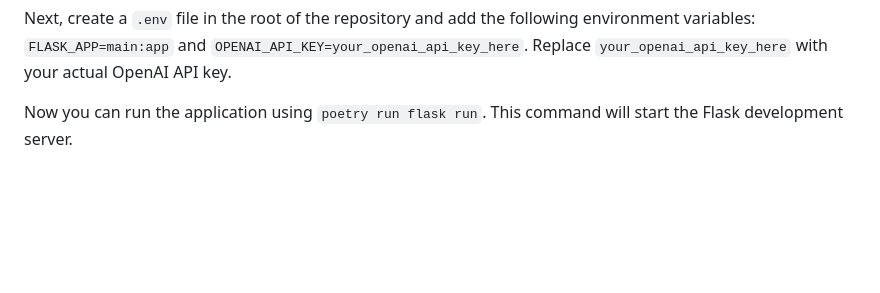
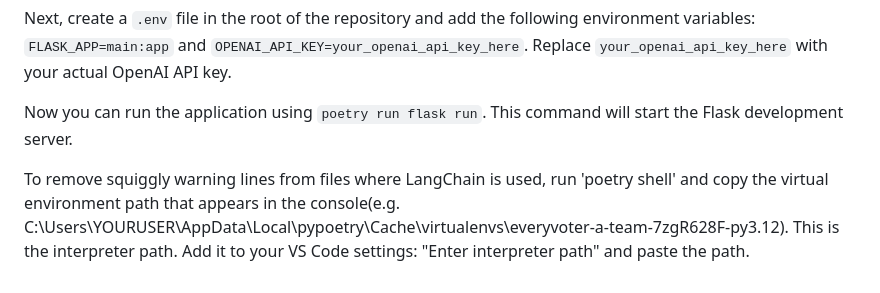
Before and after one commit to abarber7/2024-EveryVoter-A-Team, a Markdown page: README.md, the part around the change. GitHub-like rendering; blank space fills up the shorter version.

Commit message:
Improve README.md

```diff
--- a/README.md
+++ b/README.md
@@ -43,3 +43,5 @@ After installing Poetry and ensuring it's in your PATH, navigate to the root of
 Next, create a `.env` file in the root of the repository and add the following environment variables: `FLASK_APP=main:app` and `OPENAI_API_KEY=your_openai_api_key_here`. Replace `your_openai_api_key_here` with your actual OpenAI API key.
 
 Now you can run the application using `poetry run flask run`. This command will start the Flask development server.
+
+To remove squiggly warning lines from files where LangChain is used, run 'poetry shell' and copy the virtual environment path that appears in the console(e.g. C:\Users\YOURUSER\AppData\Local\pypoetry\Cache\virtualenvs\everyvoter-a-team-7zgR628F-py3.12). This is the interpreter path. Add it to your VS Code settings: "Enter interpreter path" and paste the path.
```
